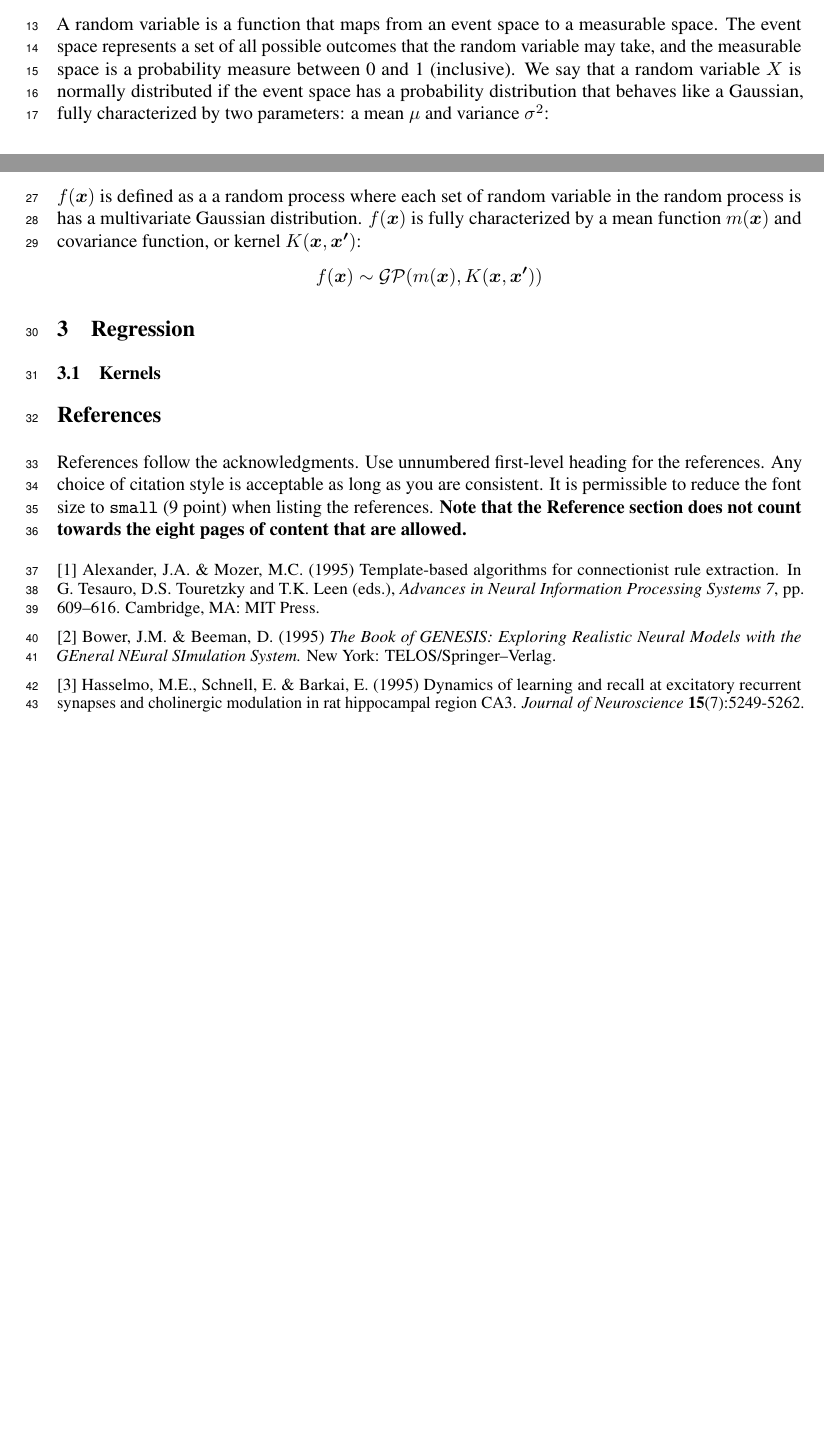
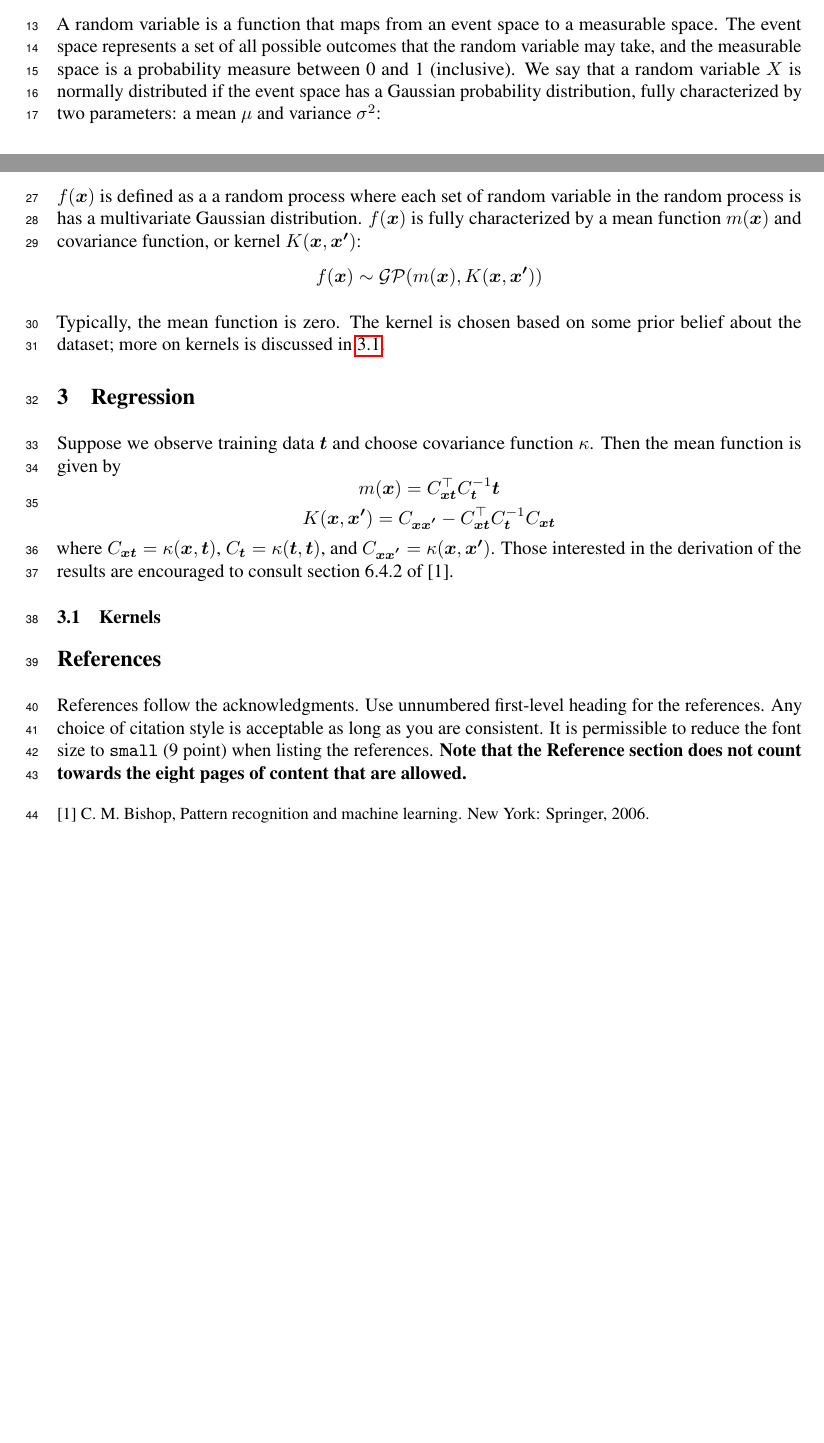
Before and after one commit to shashankmanjunath/GaussianProcessRegression, a LaTeX paper (GP writeup/neurips_2020.tex): two parts of pages 1 and 2 of 2, joined at a grey line, cut so that both start at the same text. Compiled offline with pdfLaTeX.

Commit message:
wrote the math for regression

```diff
--- a/GP writeup/neurips_2020.tex
+++ b/GP writeup/neurips_2020.tex
@@ -74,7 +74,7 @@ Gaussian processes emerged in machine learning as a powerful tool for regression
 \end{abstract}
 
 \section{Gaussian Random Variables}
-A random variable is a function that maps from an event space to a measurable space. The event space represents a set of all possible outcomes that the random variable may take, and the measurable space is a probability measure between 0 and 1 (inclusive). We say that a random variable $X$ is normally distributed if the event space has a probability distribution that behaves like a Gaussian, fully characterized by two parameters: a mean $\mu$ and variance $\sigma^2$:
+A random variable is a function that maps from an event space to a measurable space. The event space represents a set of all possible outcomes that the random variable may take, and the measurable space is a probability measure between 0 and 1 (inclusive). We say that a random variable $X$ is normally distributed if the event space has a Gaussian probability distribution, fully characterized by two parameters: a mean $\mu$ and variance $\sigma^2$:
 
 \[X\sim \mathcal{N}(\mu,\sigma^2).\]
 
@@ -90,10 +90,17 @@ where $\boldsymbol{\mu}$ is the mean vector, and $\Sigma$ is the covariance matr
 \section{Gaussian Process}
 A random process is essentially a collection of random variables jointly characterized  as a set or vector of random variables with a multivariate joint probability distribution. A Gaussian process $f(\boldsymbol{x})$ is defined as a a random process where each set of random variable in the random process is has a multivariate Gaussian distribution. $f(\boldsymbol{x})$ is fully characterized by a mean function  $m(\boldsymbol{x})$ and covariance function, or kernel $K(\boldsymbol{x},\boldsymbol{x'})$:
 \[f(\boldsymbol{x})\sim\mathcal{GP}(m(\boldsymbol{x}),K(\boldsymbol{x},\boldsymbol{x'}))\]
+
+Typically, the mean function is zero. The kernel is chosen based on some prior belief about the dataset; more on kernels is discussed in \ref{subsection:kernels}.
+
 \section{Regression}
-
+Suppose we observe training data $\boldsymbol{t}$ and choose covariance function $\kappa$. Then the mean function is given by
+\[m(\boldsymbol{x})=C_{\boldsymbol{x}\boldsymbol{t}}^\top C_{\boldsymbol{t}}^{-1}\boldsymbol{t}\]
+\[K(\boldsymbol{x},\boldsymbol{x'})=C_{\boldsymbol{x}\boldsymbol{x'}}-C_{\boldsymbol{x}\boldsymbol{t}}^\top C_{\boldsymbol{t}}^{-1}C_{\boldsymbol{x}\boldsymbol{t}}\]
+where $C_{\boldsymbol{x}\boldsymbol{t}} = \kappa(\boldsymbol{x},\boldsymbol{t})$, $C_{\boldsymbol{t}} = \kappa(\boldsymbol{t},\boldsymbol{t})$, and $C_{\boldsymbol{x}\boldsymbol{x'}} = \kappa(\boldsymbol{x},\boldsymbol{x'})$.
+Those interested in the derivation of the results are encouraged to consult section 6.4.2 of [1].
 \subsection{Kernels}
-
+\label{subsection:kernels}
 
 \section*{References}
 
@@ -106,17 +113,6 @@ when listing the references.
 
 \small
 
-[1] Alexander, J.A.\ \& Mozer, M.C.\ (1995) Template-based algorithms for
-connectionist rule extraction. In G.\ Tesauro, D.S.\ Touretzky and T.K.\ Leen
-(eds.), {\it Advances in Neural Information Processing Systems 7},
-pp.\ 609--616. Cambridge, MA: MIT Press.
-
-[2] Bower, J.M.\ \& Beeman, D.\ (1995) {\it The Book of GENESIS: Exploring
-  Realistic Neural Models with the GEneral NEural SImulation System.}  New York:
-TELOS/Springer--Verlag.
-
-[3] Hasselmo, M.E., Schnell, E.\ \& Barkai, E.\ (1995) Dynamics of learning and
-recall at excitatory recurrent synapses and cholinergic modulation in rat
-hippocampal region CA3. {\it Journal of Neuroscience} {\bf 15}(7):5249-5262.
+[1] C. M. Bishop, Pattern recognition and machine learning. New York: Springer, 2006.
 
 \end{document}
```
Also changed, not shown: GP writeup/neurips_2020.pdf, 3 other files.
